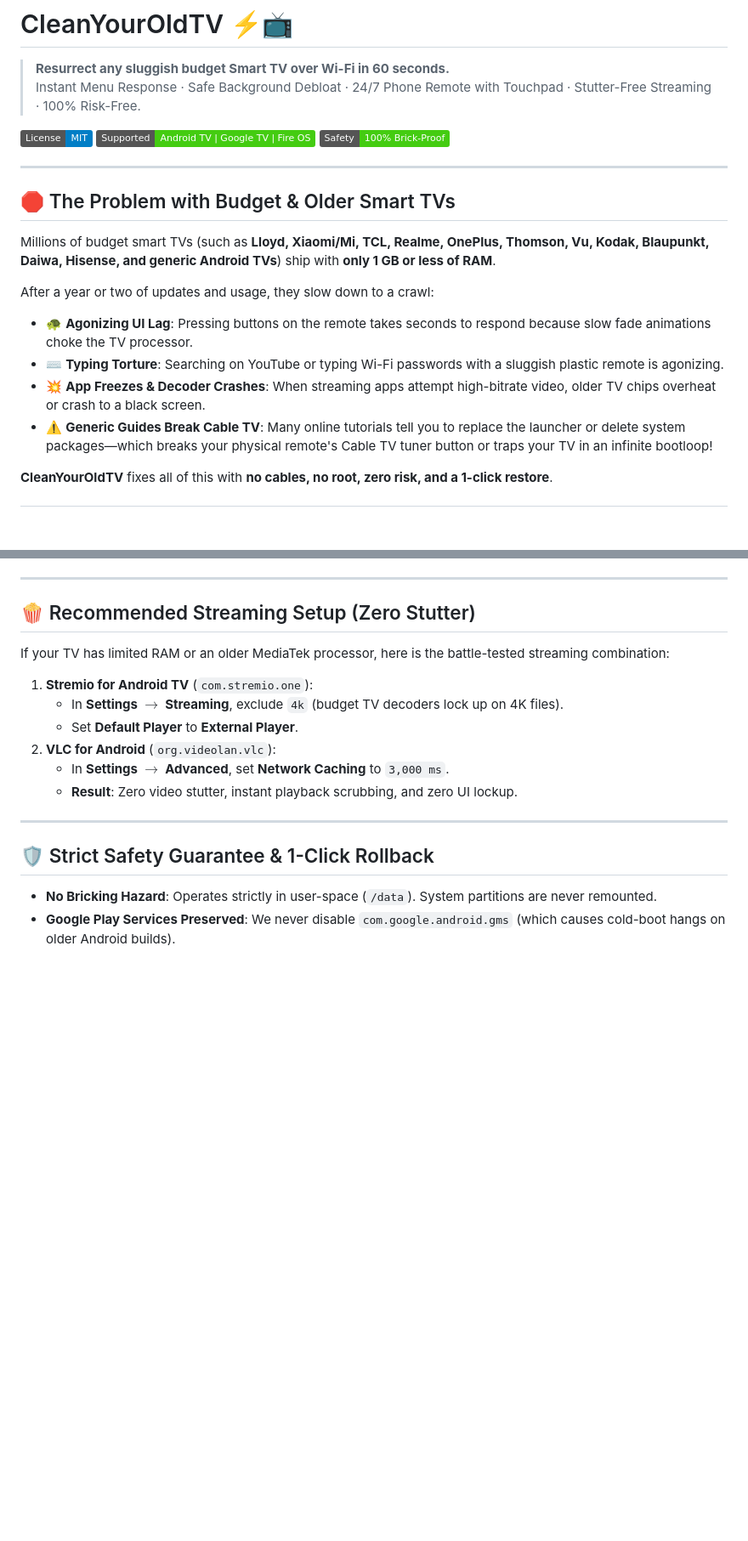
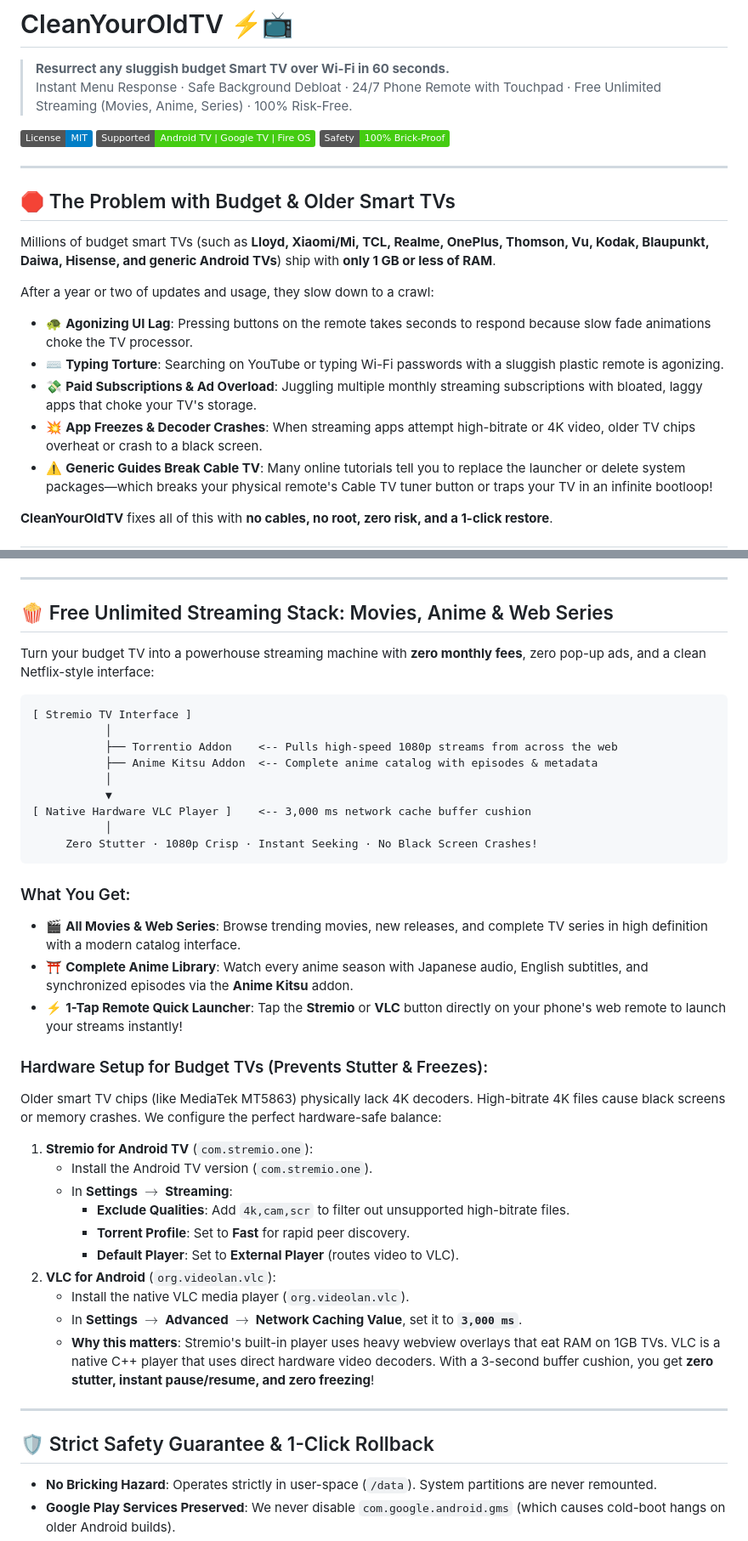
Before and after one commit to gauthamkrishnars/cleanyouroldtv, a Markdown page: README.md, 2 parts joined by grey strips. Shown at 85% size. Rendered like a GitHub page; badges without logos; blank space fills up the shorter version.

Commit message:
Highlight free unlimited streaming stack (Stremio + Anime Kitsu + VLC) and phone remote as flagship features

````diff
--- a/README.md
+++ b/README.md
@@ -1,7 +1,7 @@
 # CleanYourOldTV ⚡📺
 
 > **Resurrect any sluggish budget Smart TV over Wi-Fi in 60 seconds.**
-> Instant Menu Response · Safe Background Debloat · 24/7 Phone Remote with Touchpad · Stutter-Free Streaming · 100% Risk-Free.
+> Instant Menu Response · Safe Background Debloat · 24/7 Phone Remote with Touchpad · Free Unlimited Streaming (Movies, Anime, Series) · 100% Risk-Free.
 
 [![License: MIT](https://img.shields.io/badge/License-MIT-blue.svg)](LICENSE)
 [![Platform: Android TV](https://img.shields.io/badge/Supported-Android%20TV%20%7C%20Google%20TV%20%7C%20Fire%20OS-brightgreen.svg)](#supported-tvs)
@@ -16,7 +16,8 @@ Millions of budget smart TVs (such as **Lloyd, Xiaomi/Mi, TCL, Realme, OnePlus,
 After a year or two of updates and usage, they slow down to a crawl:
 * 🐢 **Agonizing UI Lag**: Pressing buttons on the remote takes seconds to respond because slow fade animations choke the TV processor.
 * ⌨️ **Typing Torture**: Searching on YouTube or typing Wi-Fi passwords with a sluggish plastic remote is agonizing.
-* 💥 **App Freezes & Decoder Crashes**: When streaming apps attempt high-bitrate video, older TV chips overheat or crash to a black screen.
+* 💸 **Paid Subscriptions & Ad Overload**: Juggling multiple monthly streaming subscriptions with bloated, laggy apps that choke your TV's storage.
+* 💥 **App Freezes & Decoder Crashes**: When streaming apps attempt high-bitrate or 4K video, older TV chips overheat or crash to a black screen.
 * ⚠️ **Generic Guides Break Cable TV**: Many online tutorials tell you to replace the launcher or delete system packages—which breaks your physical remote's Cable TV tuner button or traps your TV in an infinite bootloop!
 
 **CleanYourOldTV** fixes all of this with **no cables, no root, zero risk, and a 1-click restore**.
@@ -166,16 +168,40 @@ Unlike other remote apps that force you to keep a computer running or install ad
 
 ---
 
-## 🍿 Recommended Streaming Setup (Zero Stutter)
+## 🍿 Free Unlimited Streaming Stack: Movies, Anime & Web Series
 
-If your TV has limited RAM or an older MediaTek processor, here is the battle-tested streaming combination:
+Turn your budget TV into a powerhouse streaming machine with **zero monthly fees**, zero pop-up ads, and a clean Netflix-style interface:
+
+```text
+[ Stremio TV Interface ]
+           │
+           ├── Torrentio Addon    <-- Pulls high-speed 1080p streams from across the web
+           ├── Anime Kitsu Addon  <-- Complete anime catalog with episodes & metadata
+           │
+           ▼
+[ Native Hardware VLC Player ]    <-- 3,000 ms network cache buffer cushion
+           │
+     Zero Stutter · 1080p Crisp · Instant Seeking · No Black Screen Crashes!
+```
+
+### What You Get:
+* 🎬 **All Movies & Web Series**: Browse trending movies, new releases, and complete TV series in high definition with a modern catalog interface.
+* ⛩️ **Complete Anime Library**: Watch every anime season with Japanese audio, English subtitles, and synchronized episodes via the **Anime Kitsu** addon.
+* ⚡ **1-Tap Remote Quick Launcher**: Tap the **Stremio** or **VLC** button directly on your phone's web remote to launch your streams instantly!
+
+### Hardware Setup for Budget TVs (Prevents Stutter & Freezes):
+Older smart TV chips (like MediaTek MT5863) physically lack 4K decoders. High-bitrate 4K files cause black screens or memory crashes. We configure the perfect hardware-safe balance:
 
 1. **Stremio for Android TV** (`com.stremio.one`):
-   * In **Settings $\rightarrow$ Streaming**, exclude `4k` (budget TV decoders lock up on 4K files).
-   * Set **Default Player** to **External Player**.
+   * Install the Android TV version (`com.stremio.one`).
+   * In **Settings $\rightarrow$ Streaming**:
+     * **Exclude Qualities**: Add `4k,cam,scr` to filter out unsupported high-bitrate files.
+     * **Torrent Profile**: Set to **Fast** for rapid peer discovery.
+     * **Default Player**: Set to **External Player** (routes video to VLC).
 2. **VLC for Android** (`org.videolan.vlc`):
-   * In **Settings $\rightarrow$ Advanced**, set **Network Caching** to `3,000 ms`.
-   * **Result**: Zero video stutter, instant playback scrubbing, and zero UI lockup.
+   * Install the native VLC media player (`org.videolan.vlc`).
+   * In **Settings $\rightarrow$ Advanced $\rightarrow$ Network Caching Value**, set it to **`3,000 ms`**.
+   * **Why this matters**: Stremio's built-in player uses heavy webview overlays that eat RAM on 1GB TVs. VLC is a native C++ player that uses direct hardware video decoders. With a 3-second buffer cushion, you get **zero stutter, instant pause/resume, and zero freezing**!
 
 ---
 
````
Also changed, not shown: other parts of README.md (+2 -1 lines).
